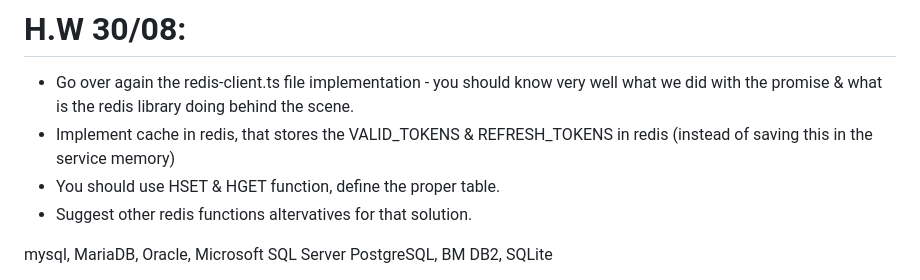
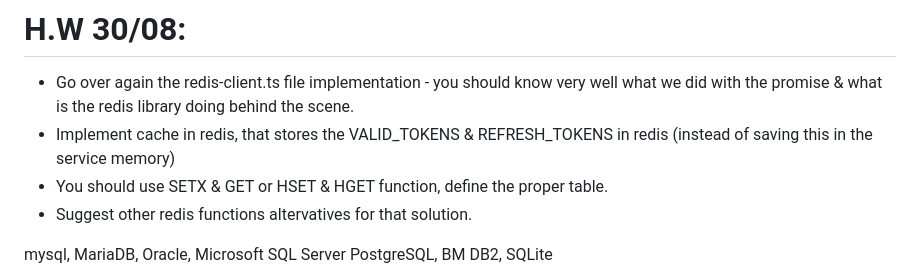
Before and after one commit to adidimant/FullStack-INT-Aug-22, a Markdown page: server/homeWork.md, the part around the change. Rendered like a GitHub page.

Commit message:
Sharp HW

```diff
--- a/server/homeWork.md
+++ b/server/homeWork.md
@@ -99,7 +99,7 @@ The implementation should be full (mostly on the server side)
 # H.W 30/08:
 - Go over again the redis-client.ts file implementation - you should know very well what we did with the promise & what is the redis library doing behind the scene.
 - Implement cache in redis, that stores the VALID_TOKENS & REFRESH_TOKENS in redis (instead of saving this in the service memory)
-- You should use HSET & HGET function, define the proper table.
+- You should use SETX & GET or HSET & HGET function, define the proper table.
 - Suggest other redis functions altervatives for that solution.
 
 <!-- sql: -->
```
